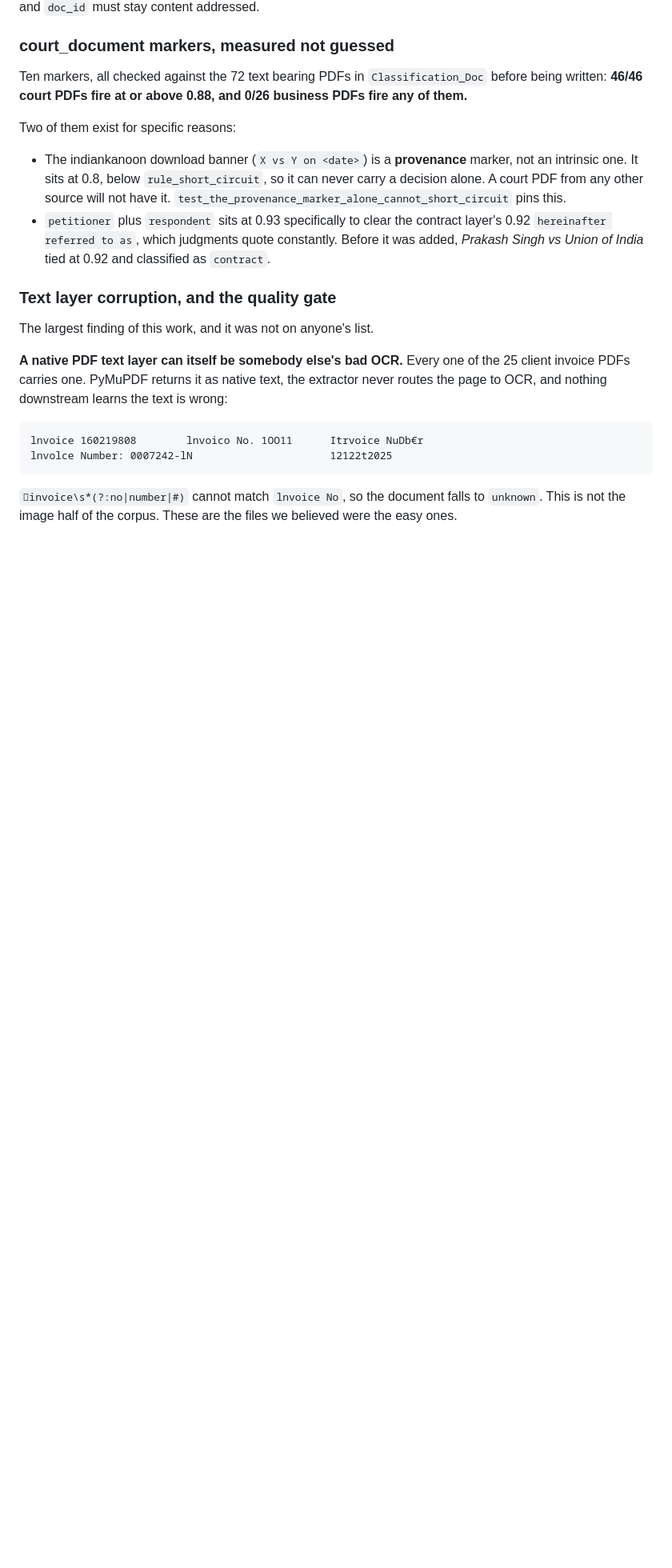
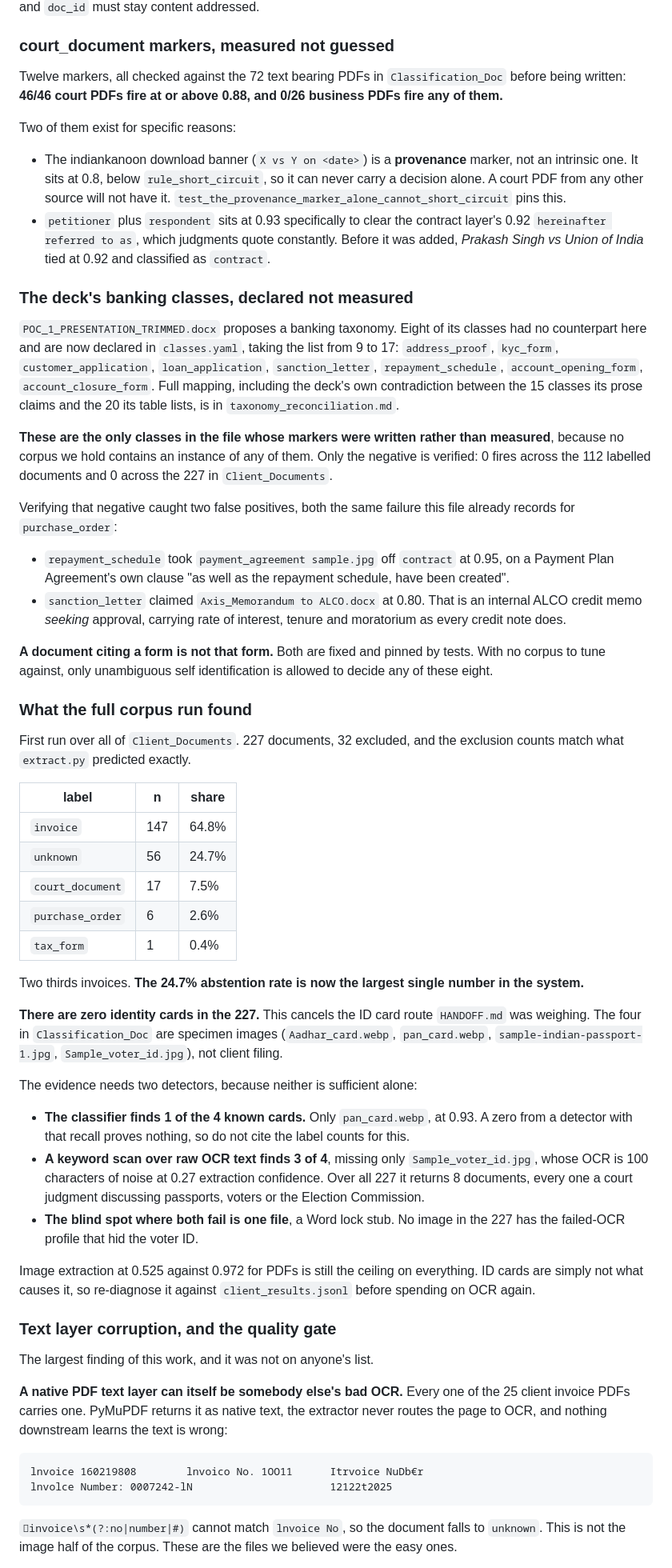
Before and after one commit to hoticecream23/DoCC, a Markdown page: PROJECT_STATE.md, the part around one of its changes. Shown at 80% size. GitHub-like rendering; blank space fills up the shorter version.

```diff
--- a/PROJECT_STATE.md
+++ b/PROJECT_STATE.md
@@ -481,7 +483,7 @@ change a class level score, but the file name is not a key over this set and
 
 ### court_document markers, measured not guessed
 
-Ten markers, all checked against the 72 text bearing PDFs in
+Twelve markers, all checked against the 72 text bearing PDFs in
 `Classification_Doc` before being written: **46/46 court PDFs fire at or above
 0.88, and 0/26 business PDFs fire any of them.**
 
@@ -496,6 +498,72 @@ Two of them exist for specific reasons:
   contract layer's 0.92 `hereinafter referred to as`, which judgments quote
   constantly. Before it was added, *Prakash Singh vs Union of India* tied at
   0.92 and classified as `contract`.
+
+### The deck's banking classes, declared not measured
+
+`POC_1_PRESENTATION_TRIMMED.docx` proposes a banking taxonomy. Eight of its
+classes had no counterpart here and are now declared in `classes.yaml`, taking
+the list from 9 to 17: `address_proof`, `kyc_form`, `customer_application`,
+`loan_application`, `sanction_letter`, `repayment_schedule`,
+`account_opening_form`, `account_closure_form`. Full mapping, including the
+deck's own contradiction between the 15 classes its prose claims and the 20 its
+table lists, is in `taxonomy_reconciliation.md`.
+
+**These are the only classes in the file whose markers were written rather than
+measured**, because no corpus we hold contains an instance of any of them. Only
+the negative is verified: 0 fires across the 112 labelled documents and 0
+across the 227 in `Client_Documents`.
+
+Verifying that negative caught two false positives, both the same failure this
+file already records for `purchase_order`:
+
+- `repayment_schedule` took `payment_agreement sample.jpg` off `contract` at
+  0.95, on a Payment Plan Agreement's own clause "as well as the repayment
+  schedule, have been created".
+- `sanction_letter` claimed `Axis_Memorandum to ALCO.docx` at 0.80. That is an
+  internal ALCO credit memo *seeking* approval, carrying rate of interest,
+  tenure and moratorium as every credit note does.
+
+**A document citing a form is not that form.** Both are fixed and pinned by
+tests. With no corpus to tune against, only unambiguous self identification is
+allowed to decide any of these eight.
+
+### What the full corpus run found
+
+First run over all of `Client_Documents`. 227 documents, 32 excluded, and the
+exclusion counts match what `extract.py` predicted exactly.
+
+| label | n | share |
+| --- | --- | --- |
+| `invoice` | 147 | 64.8% |
+| `unknown` | 56 | 24.7% |
+| `court_document` | 17 | 7.5% |
+| `purchase_order` | 6 | 2.6% |
+| `tax_form` | 1 | 0.4% |
+
+Two thirds invoices. **The 24.7% abstention rate is now the largest single
+number in the system.**
+
+**There are zero identity cards in the 227.** This cancels the ID card route
+`HANDOFF.md` was weighing. The four in `Classification_Doc` are specimen images
+(`Aadhar_card.webp`, `pan_card.webp`, `sample-indian-passport-1.jpg`,
+`Sample_voter_id.jpg`), not client filing.
+
+The evidence needs two detectors, because neither is sufficient alone:
+
+- **The classifier finds 1 of the 4 known cards.** Only `pan_card.webp`, at
+  0.93. A zero from a detector with that recall proves nothing, so do not cite
+  the label counts for this.
+- **A keyword scan over raw OCR text finds 3 of 4**, missing only
+  `Sample_voter_id.jpg`, whose OCR is 100 characters of noise at 0.27
+  extraction confidence. Over all 227 it returns 8 documents, every one a court
+  judgment discussing passports, voters or the Election Commission.
+- **The blind spot where both fail is one file**, a Word lock stub. No image in
+  the 227 has the failed-OCR profile that hid the voter ID.
+
+Image extraction at 0.525 against 0.972 for PDFs is still the ceiling on
+everything. ID cards are simply not what causes it, so re-diagnose it against
+`client_results.jsonl` before spending on OCR again.
 
 ### Text layer corruption, and the quality gate
 
```
Also changed, not shown: other parts of PROJECT_STATE.md (+13 -7 lines), HANDOFF.md (+26 -14 lines), README.md (+1 -1 lines).
